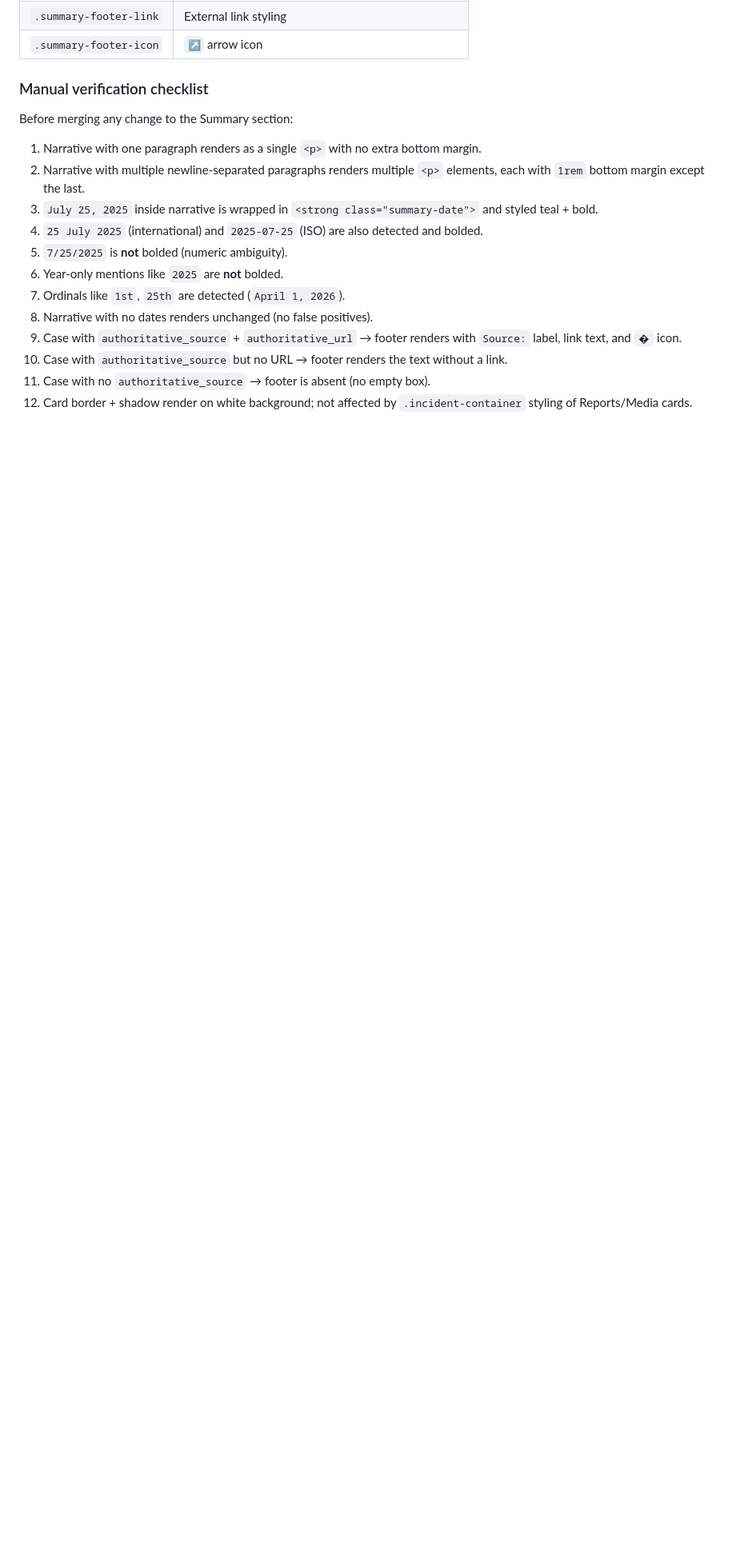
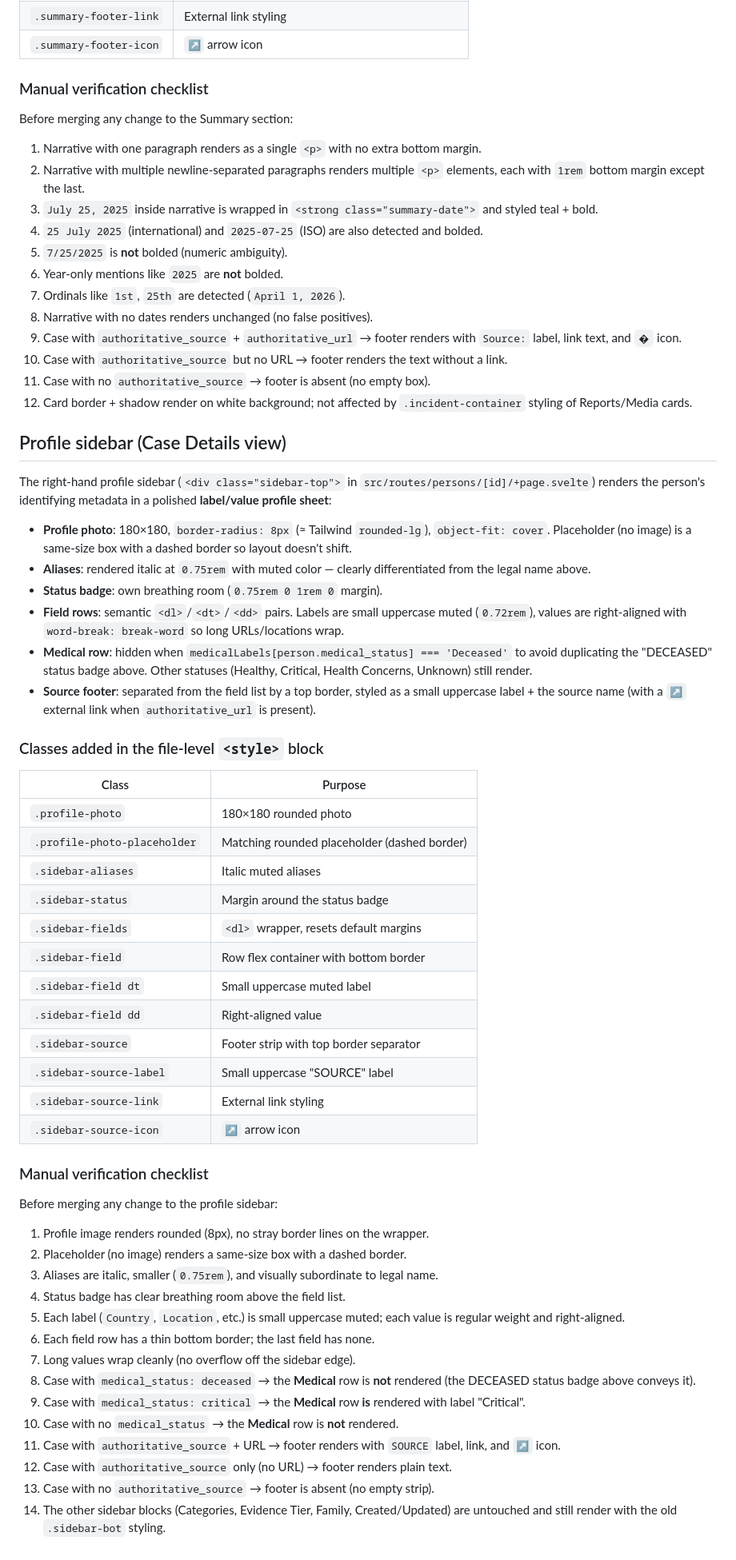
Before and after one commit to Raise-the-Voices/testimonies-world, a Markdown page: frontend/README.md, the part around the change. Shown at 80% size. Rendered like a GitHub page; blank space fills up the shorter version.

Commit message:
docs: document profile sidebar polish + verification checklist in frontend README
Adds a Profile sidebar section to frontend/README.md describing:
- The new label/value profile-sheet layout (<dl>/<dt>/<dd>)
- The medical-hide rule (only 'Deceased' duplicates the status badge)
- The 12 new CSS classes added to the file-level <style> block
- A 14-point manual verification checklist for future contributors

No code changes.

```diff
--- a/frontend/README.md
+++ b/frontend/README.md
@@ -144,3 +144,66 @@ Before merging any change to the Summary section:
 11. Case with no `authoritative_source` → footer is absent (no empty box).
 12. Card border + shadow render on white background; not affected by `.incident-container`
     styling of Reports/Media cards.
+
+## Profile sidebar (Case Details view)
+
+The right-hand profile sidebar (`<div class="sidebar-top">` in
+`src/routes/persons/[id]/+page.svelte`) renders the person's identifying
+metadata in a polished **label/value profile sheet**:
+
+- **Profile photo**: 180×180, `border-radius: 8px` (≈ Tailwind `rounded-lg`),
+  `object-fit: cover`. Placeholder (no image) is a same-size box with a
+  dashed border so layout doesn't shift.
+- **Aliases**: rendered italic at `0.75rem` with muted color — clearly
+  differentiated from the legal name above.
+- **Status badge**: own breathing room (`0.75rem 0 1rem 0` margin).
+- **Field rows**: semantic `<dl>`/`<dt>`/`<dd>` pairs. Labels are small
+  uppercase muted (`0.72rem`), values are right-aligned with
+  `word-break: break-word` so long URLs/locations wrap.
+- **Medical row**: hidden when `medicalLabels[person.medical_status] === 'Deceased'`
+  to avoid duplicating the "DECEASED" status badge above. Other statuses
+  (Healthy, Critical, Health Concerns, Unknown) still render.
+- **Source footer**: separated from the field list by a top border,
+  styled as a small uppercase label + the source name (with a `↗`
+  external link when `authoritative_url` is present).
+
+### Classes added in the file-level `<style>` block
+
+| Class                       | Purpose                                    |
+|-----------------------------|--------------------------------------------|
+| `.profile-photo`            | 180×180 rounded photo                      |
+| `.profile-photo-placeholder`| Matching rounded placeholder (dashed border) |
+| `.sidebar-aliases`          | Italic muted aliases                       |
+| `.sidebar-status`           | Margin around the status badge             |
+| `.sidebar-fields`           | `<dl>` wrapper, resets default margins     |
+| `.sidebar-field`            | Row flex container with bottom border      |
+| `.sidebar-field dt`         | Small uppercase muted label                |
+| `.sidebar-field dd`         | Right-aligned value                        |
+| `.sidebar-source`           | Footer strip with top border separator     |
+| `.sidebar-source-label`     | Small uppercase "SOURCE" label             |
+| `.sidebar-source-link`      | External link styling                      |
+| `.sidebar-source-icon`      | `↗` arrow icon                             |
+
+### Manual verification checklist
+
+Before merging any change to the profile sidebar:
+
+1. Profile image renders rounded (8px), no stray border lines on the wrapper.
+2. Placeholder (no image) renders a same-size box with a dashed border.
+3. Aliases are italic, smaller (`0.75rem`), and visually subordinate to legal name.
+4. Status badge has clear breathing room above the field list.
+5. Each label (`Country`, `Location`, etc.) is small uppercase muted; each
+   value is regular weight and right-aligned.
+6. Each field row has a thin bottom border; the last field has none.
+7. Long values wrap cleanly (no overflow off the sidebar edge).
+8. Case with `medical_status: deceased` → the **Medical** row is **not**
+   rendered (the DECEASED status badge above conveys it).
+9. Case with `medical_status: critical` → the **Medical** row **is**
+   rendered with label "Critical".
+10. Case with no `medical_status` → the **Medical** row is **not** rendered.
+11. Case with `authoritative_source` + URL → footer renders with `SOURCE`
+    label, link, and `↗` icon.
+12. Case with `authoritative_source` only (no URL) → footer renders plain text.
+13. Case with no `authoritative_source` → footer is absent (no empty strip).
+14. The other sidebar blocks (Categories, Evidence Tier, Family, Created/Updated)
+    are untouched and still render with the old `.sidebar-bot` styling.
```
